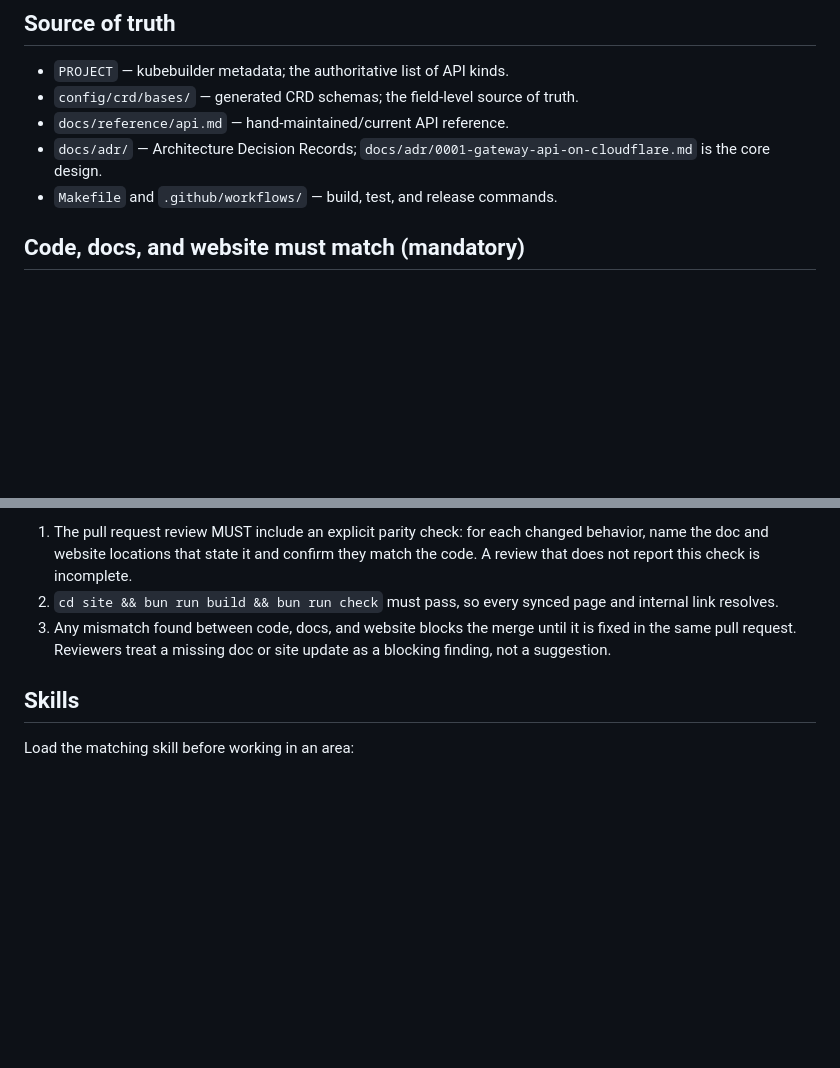
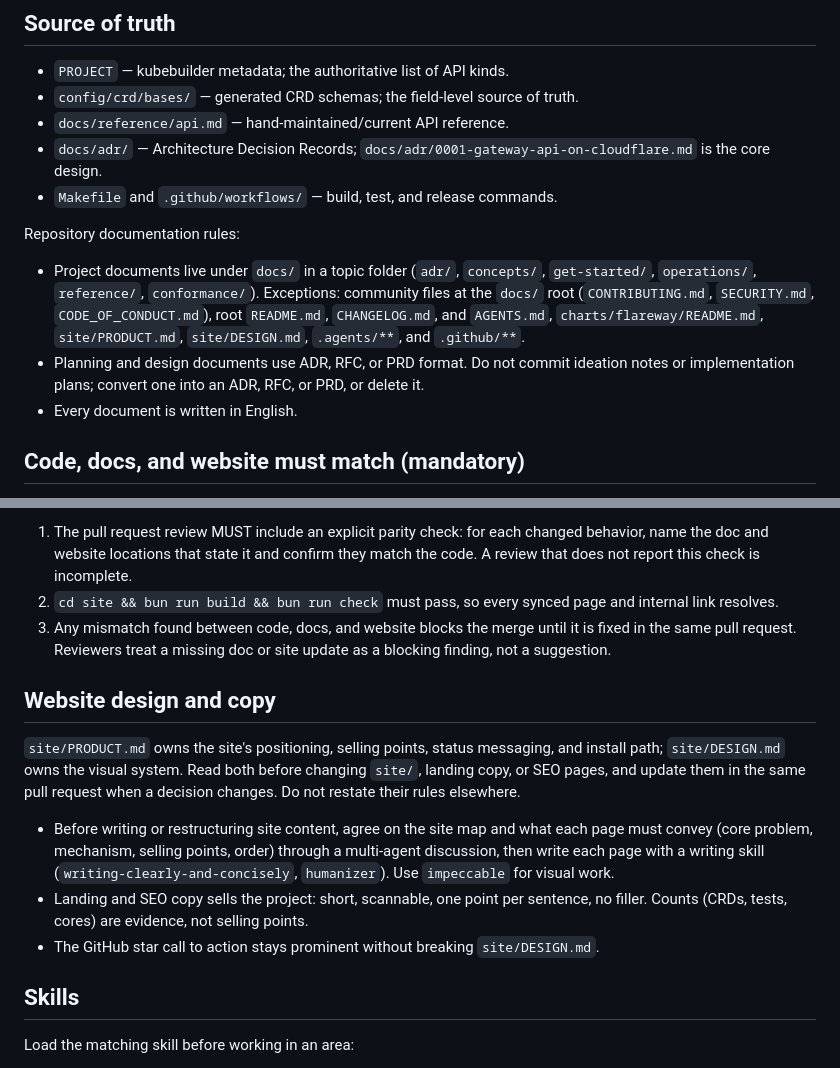
Before and after one commit to isac322/flareway, a Markdown page: AGENTS.md, 2 parts joined by grey strips. GitHub-like rendering; blank space fills up the shorter version.

Commit message:
docs(agents): add documentation rules and website copy guidance
Recent agent sessions repeatedly needed the same instructions by hand:
where project documents belong, which formats planning documents may
use, and how site copy and design decisions are owned. Encoding them in
AGENTS.md lets agents follow them without being told each time.

- Repository documentation rules: docs/ topic folders with listed
  exceptions, ADR/RFC/PRD only for planning and design, English only.
- Website design and copy: site/PRODUCT.md and site/DESIGN.md own
  positioning and the visual system; copy and CTA guidance.

```diff
--- a/AGENTS.md
+++ b/AGENTS.md
@@ -27,6 +27,12 @@ authorization), `internal/dataplane` (Envoy fleet management),
 - `docs/reference/api.md` — hand-maintained/current API reference.
 - `docs/adr/` — Architecture Decision Records; `docs/adr/0001-gateway-api-on-cloudflare.md` is the core design.
 - `Makefile` and `.github/workflows/` — build, test, and release commands.
+
+Repository documentation rules:
+
+- Project documents live under `docs/` in a topic folder (`adr/`, `concepts/`, `get-started/`, `operations/`, `reference/`, `conformance/`). Exceptions: community files at the `docs/` root (`CONTRIBUTING.md`, `SECURITY.md`, `CODE_OF_CONDUCT.md`), root `README.md`, `CHANGELOG.md`, and `AGENTS.md`, `charts/flareway/README.md`, `site/PRODUCT.md`, `site/DESIGN.md`, `.agents/**`, and `.github/**`.
+- Planning and design documents use ADR, RFC, or PRD format. Do not commit ideation notes or implementation plans; convert one into an ADR, RFC, or PRD, or delete it.
+- Every document is written in English.
 
 ## Code, docs, and website must match (mandatory)
 
@@ -75,6 +81,14 @@ Before every merge:
    it is fixed in the same pull request. Reviewers treat a missing doc or site
    update as a blocking finding, not a suggestion.
 
+## Website design and copy
+
+`site/PRODUCT.md` owns the site's positioning, selling points, status messaging, and install path; `site/DESIGN.md` owns the visual system. Read both before changing `site/`, landing copy, or SEO pages, and update them in the same pull request when a decision changes. Do not restate their rules elsewhere.
+
+- Before writing or restructuring site content, agree on the site map and what each page must convey (core problem, mechanism, selling points, order) through a multi-agent discussion, then write each page with a writing skill (`writing-clearly-and-concisely`, `humanizer`). Use `impeccable` for visual work.
+- Landing and SEO copy sells the project: short, scannable, one point per sentence, no filler. Counts (CRDs, tests, cores) are evidence, not selling points.
+- The GitHub star call to action stays prominent without breaking `site/DESIGN.md`.
+
 ## Skills
 
 Load the matching skill before working in an area:
```
